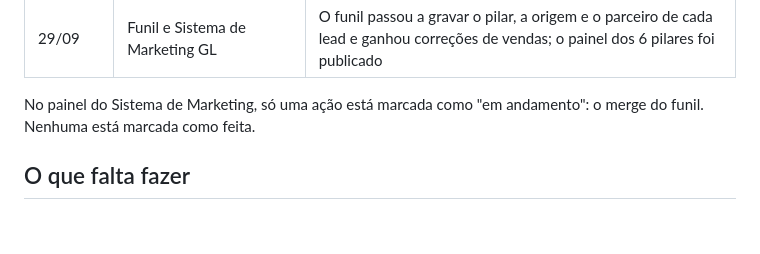
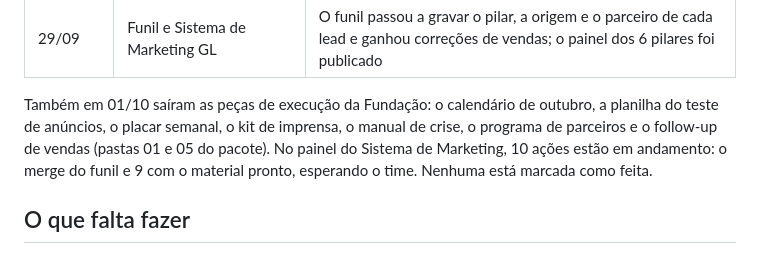
Before and after one commit to glacademytrading/gl-academy, a Markdown page: marketing/plano-de-marketing.md, the part around the change. GitHub-like rendering; blank space fills up the shorter version.

Commit message:
Plano: registrar as peças da Fundação e o status do painel
Co-Authored-By: Claude Opus 5.5 <noreply@anthropic.com>
Claude-Session: https://claude.ai/code/session_01LnMKFKLhv6zDNVZPCYZSSp

```diff
--- a/marketing/plano-de-marketing.md
+++ b/marketing/plano-de-marketing.md
@@ -411,7 +411,7 @@ Em três dias, o marketing ganhou um plano com objetivo único, um funil que med
 | 30/09 | Biblioteca de Vídeos GL, rodadas 1 a 3 | Vídeos que vendem, coringas, ganchos, versões 4:5, logo e vinheta, aulas, respostas às objeções, lives e comerciais; rodada premium na Higgsfield pausada depois de 64,5 créditos |
 | 29/09 | Funil e Sistema de Marketing GL | O funil passou a gravar o pilar, a origem e o parceiro de cada lead e ganhou correções de vendas; o painel dos 6 pilares foi publicado |
 
-No painel do Sistema de Marketing, só uma ação está marcada como "em andamento": o merge do funil. Nenhuma está marcada como feita.
+Também em 01/10 saíram as peças de execução da Fundação: o calendário de outubro, a planilha do teste de anúncios, o placar semanal, o kit de imprensa, o manual de crise, o programa de parceiros e o follow-up de vendas (pastas 01 e 05 do pacote). No painel do Sistema de Marketing, 10 ações estão em andamento: o merge do funil e 9 com o material pronto, esperando o time. Nenhuma está marcada como feita.
 
 ## O que falta fazer
 
```
